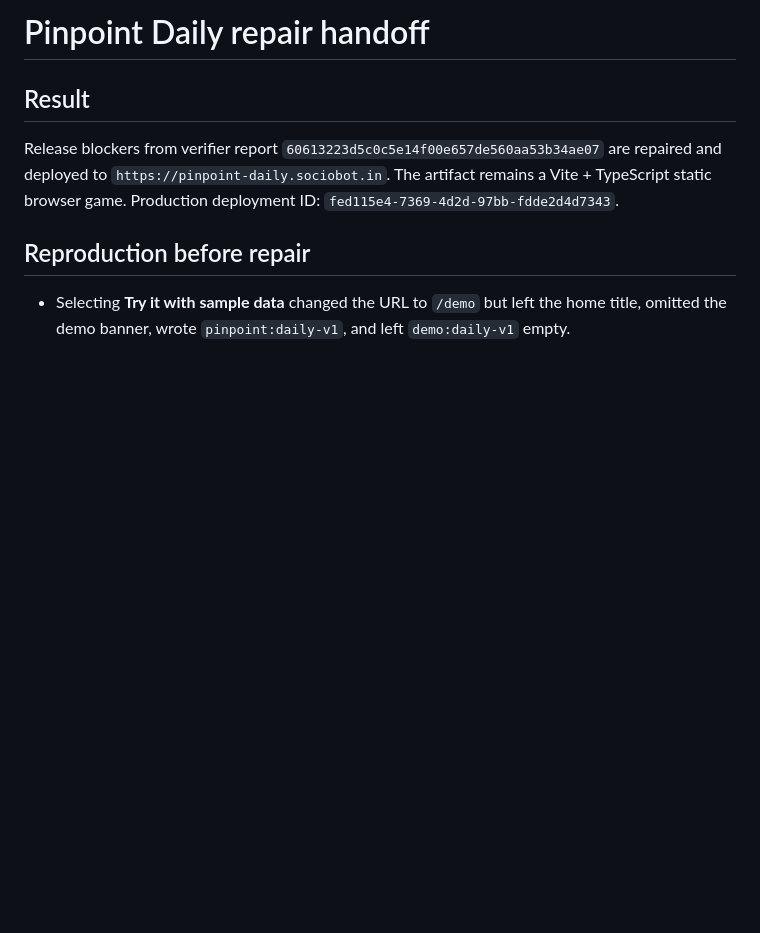
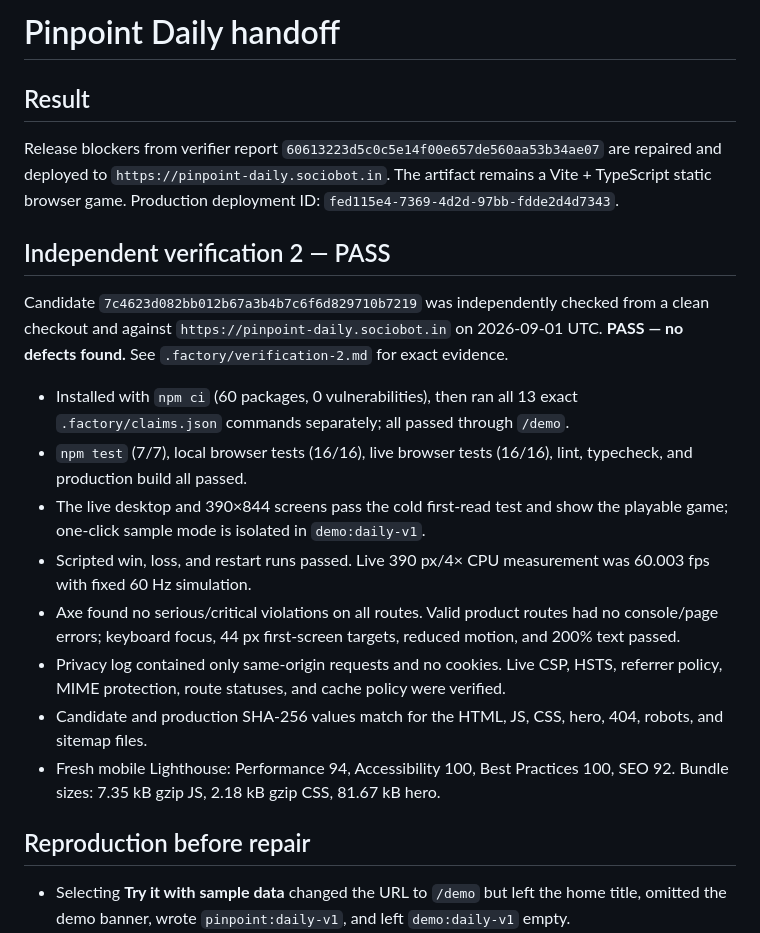
Before and after one commit to B-Divyesh/sf-pinpoint-daily, a Markdown page: .factory/handoff.md, the part around the change. Drawn GitHub-style; blank space fills up the shorter version.

Commit message:
docs: record independent verification pass

```diff
--- a/.factory/handoff.md
+++ b/.factory/handoff.md
@@ -1,8 +1,21 @@
-# Pinpoint Daily repair handoff
+# Pinpoint Daily handoff
 
 ## Result
 
 Release blockers from verifier report `60613223d5c0c5e14f00e657de560aa53b34ae07` are repaired and deployed to `https://pinpoint-daily.sociobot.in`. The artifact remains a Vite + TypeScript static browser game. Production deployment ID: `fed115e4-7369-4d2d-97bb-fdde2d4d7343`.
+
+## Independent verification 2 — PASS
+
+Candidate `7c4623d082bb012b67a3b4b7c6f6d829710b7219` was independently checked from a clean checkout and against `https://pinpoint-daily.sociobot.in` on 2026-09-01 UTC. **PASS — no defects found.** See `.factory/verification-2.md` for exact evidence.
+
+- Installed with `npm ci` (60 packages, 0 vulnerabilities), then ran all 13 exact `.factory/claims.json` commands separately; all passed through `/demo`.
+- `npm test` (7/7), local browser tests (16/16), live browser tests (16/16), lint, typecheck, and production build all passed.
+- The live desktop and 390×844 screens pass the cold first-read test and show the playable game; one-click sample mode is isolated in `demo:daily-v1`.
+- Scripted win, loss, and restart runs passed. Live 390 px/4× CPU measurement was 60.003 fps with fixed 60 Hz simulation.
+- Axe found no serious/critical violations on all routes. Valid product routes had no console/page errors; keyboard focus, 44 px first-screen targets, reduced motion, and 200% text passed.
+- Privacy log contained only same-origin requests and no cookies. Live CSP, HSTS, referrer policy, MIME protection, route statuses, and cache policy were verified.
+- Candidate and production SHA-256 values match for the HTML, JS, CSS, hero, 404, robots, and sitemap files.
+- Fresh mobile Lighthouse: Performance 94, Accessibility 100, Best Practices 100, SEO 92. Bundle sizes: 7.35 kB gzip JS, 2.18 kB gzip CSS, 81.67 kB hero.
 
 ## Reproduction before repair
 
```
Also changed, not shown: .factory/verification-2.md (added, +74 -0 lines).
